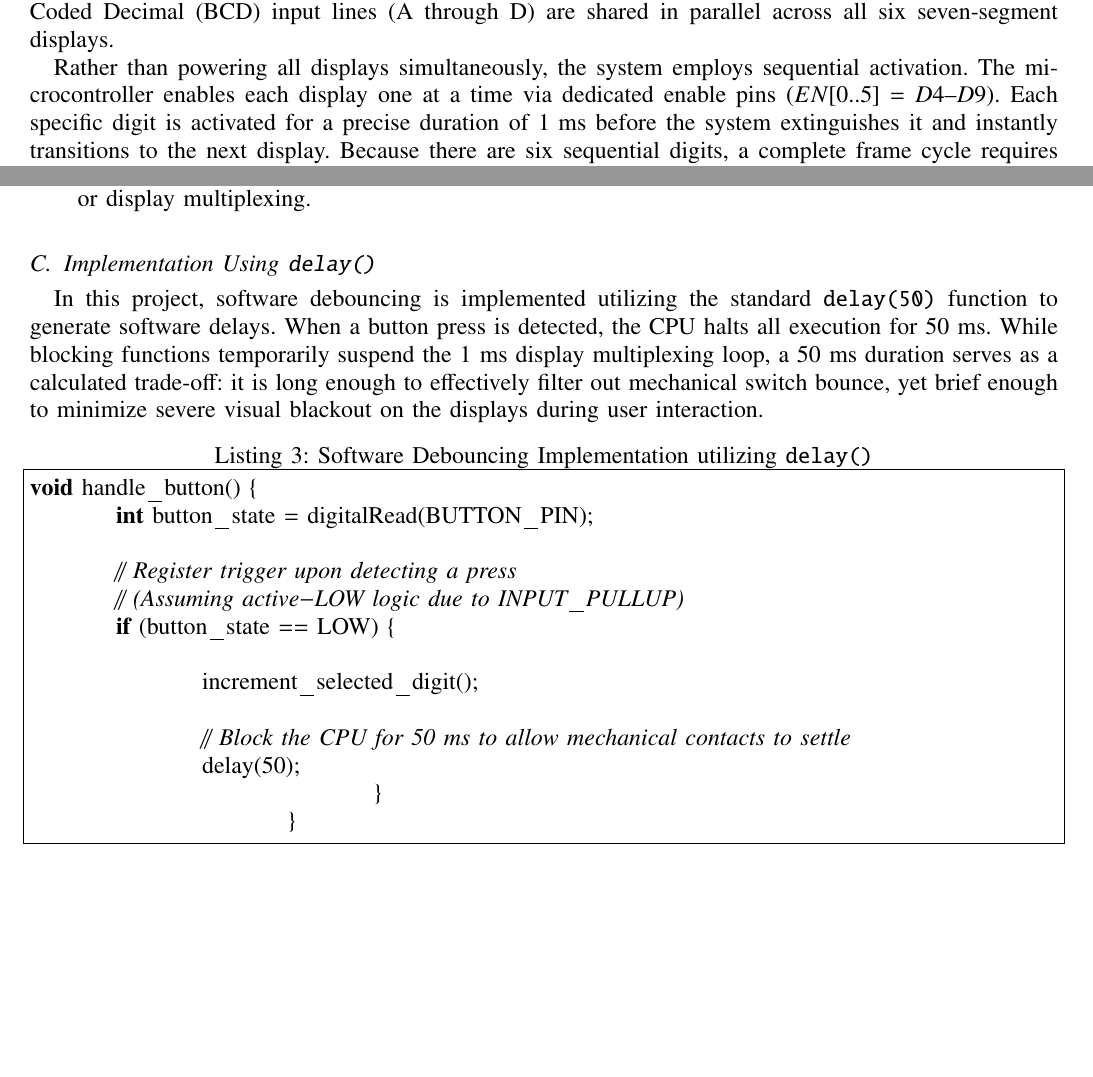
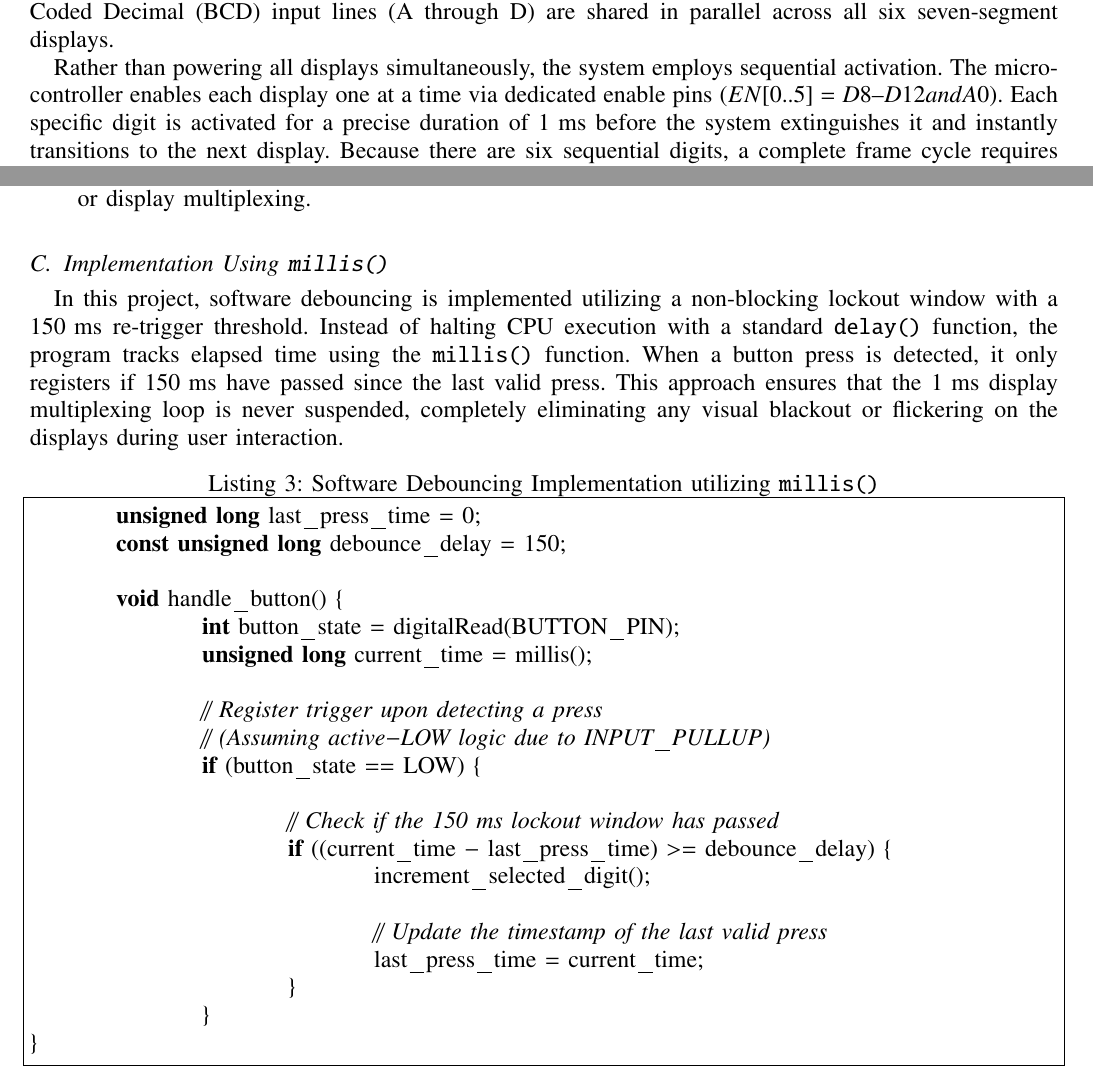
Before and after one commit to TejasLP/EE26BTECH11231, a LaTeX paper (Digital_clock_TejasLP_Jaideep/clock.tex): two parts of pages 47 and 50 of 52, joined at a grey line, cut so that both start at the same text, the shorter picture padded with empty space. Compiled offline with pdfLaTeX.

Commit message:
Clock_proj_

```diff
--- a/Digital_clock_TejasLP_Jaideep/clock.tex
+++ b/Digital_clock_TejasLP_Jaideep/clock.tex
@@ -1699,7 +1699,7 @@
 		\subsection{Display Multiplexing Algorithm}
 		In digital system design, multiplexing is utilized to optimize resource allocation by minimizing the number of input/output pins required to drive multiple components. In this clock configuration, all Binary-Coded Decimal (BCD) input lines (A through D) are shared in parallel across all six seven-segment displays.
 
-		Rather than powering all displays simultaneously, the system employs sequential activation. The microcontroller enables each display one at a time via dedicated enable pins ($EN[0..5]=D4\text{--}D9$). Each specific digit is activated for a precise duration of $1\text{ ms}$ before the system extinguishes it and instantly transitions to the next display. Because there are six sequential digits, a complete frame cycle requires $6 \times 1\text{ ms} = 6\text{ ms}$. This translates to a refresh rate of approximately $166.7\text{ Hz}$. By rapidly cycling through the sequence at this frequency, the design leverages the human eye's persistence of vision. This creates a fast alternating effect that appears as a solid, continuous visual output, successfully allowing a full six-digit display while significantly reducing hardware complexity.
+		Rather than powering all displays simultaneously, the system employs sequential activation. The microcontroller enables each display one at a time via dedicated enable pins ($EN[0..5]=D8\text{--}D12 and A0$). Each specific digit is activated for a precise duration of $1\text{ ms}$ before the system extinguishes it and instantly transitions to the next display. Because there are six sequential digits, a complete frame cycle requires $6 \times 1\text{ ms} = 6\text{ ms}$. This translates to a refresh rate of approximately $166.7\text{ Hz}$. By rapidly cycling through the sequence at this frequency, the design leverages the human eye's persistence of vision. This creates a fast alternating effect that appears as a solid, continuous visual output, successfully allowing a full six-digit display while significantly reducing hardware complexity.
 		\begin{figure}[H]
 			\centering
 			\includegraphics[width=1\linewidth]{multiplex.png}
@@ -1751,21 +1751,28 @@
 			\item \textbf{Contact Settling:} Subsequent noise pulses within this window are ignored until the switch contacts settle, registering exactly one valid action per physical press without stalling background timer loops or display multiplexing.
 		\end{itemize}
 
-		\subsection{Implementation Using \texttt{delay()}}
-		In this project, software debouncing is implemented utilizing the standard \texttt{delay(50)} function to generate software delays. When a button press is detected, the CPU halts all execution for $50\text{ ms}$. While blocking functions temporarily suspend the $1\text{ ms}$ display multiplexing loop, a $50\text{ ms}$ duration serves as a calculated trade-off: it is long enough to effectively filter out mechanical switch bounce, yet brief enough to minimize severe visual blackout on the displays during user interaction.
-
-		\begin{lstlisting}[language=C, caption={Software Debouncing Implementation utilizing \texttt{delay()}}]
+		\subsection{Implementation Using \texttt{millis()}}
+		In this project, software debouncing is implemented utilizing a non-blocking lockout window with a $150\text{ ms}$ re-trigger threshold. Instead of halting CPU execution with a standard \texttt{delay()} function, the program tracks elapsed time using the \texttt{millis()} function. When a button press is detected, it only registers if $150\text{ ms}$ have passed since the last valid press. This approach ensures that the $1\text{ ms}$ display multiplexing loop is never suspended, completely eliminating any visual blackout or flickering on the displays during user interaction.
+
+		\begin{lstlisting}[language=C, caption={Software Debouncing Implementation utilizing \texttt{millis()}}]
+	unsigned long last_press_time = 0;
+	const unsigned long debounce_delay = 150;
+
 	void handle_button() {
 		int button_state = digitalRead(BUTTON_PIN);
+		unsigned long current_time = millis();
 
 		// Register trigger upon detecting a press
 		// (Assuming active-LOW logic due to INPUT_PULLUP)
 		if (button_state == LOW) {
 
+			// Check if the 150 ms lockout window has passed
+			if ((current_time - last_press_time) >= debounce_delay) {
 				increment_selected_digit();
 
-		// Block the CPU for 50 ms to allow mechanical contacts to settle
-		delay(50);
+				// Update the timestamp of the last valid press
+				last_press_time = current_time;
+			}
 		}
 }
 		\end{lstlisting}
```
Also changed, not shown: Digital_clock_TejasLP_Jaideep/clock.tex (2 more changed lines). Lines whose indentation alone changed are shown as unchanged.
